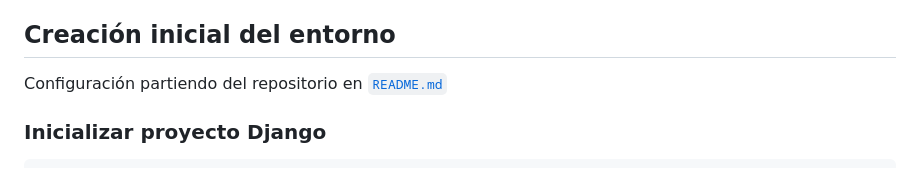
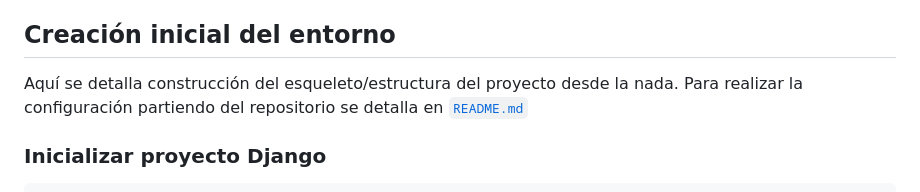
Before and after one commit to lorena47/Matchgricola, a Markdown page: documentacion/hito2.md, the part around the change. GitHub-like rendering.

Commit message:
Aclaración configuración

````diff
--- a/documentacion/hito2.md
+++ b/documentacion/hito2.md
@@ -34,7 +34,7 @@ Como sistema de integración continua (CI), he decidido utilizar **GitHub Action
 
 ## Creación inicial del entorno
 
-Configuración partiendo del repositorio en [`README.md`](../README.md)
+Aquí se detalla construcción del esqueleto/estructura del proyecto desde la nada. Para realizar la configuración partiendo del repositorio se detalla en [`README.md`](../README.md)
 
 ### Inicializar proyecto Django
 ```bash
````
